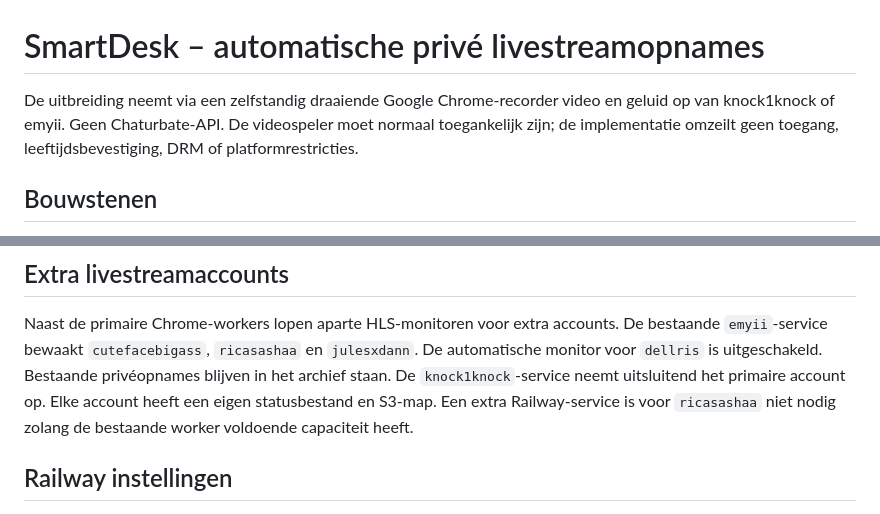
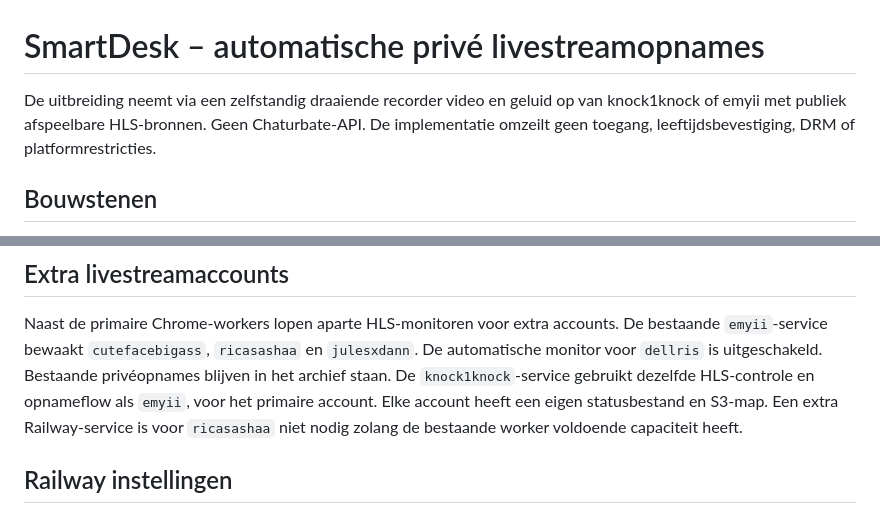
Before and after one commit to mashalhussain203-cmyk/SmartDesk, a Markdown page: scripts/live-recorder/README.md, 2 parts joined by grey strips. GitHub-like rendering.

Commit message:
Document knock1knock HLS status checks

```diff
--- a/scripts/live-recorder/README.md
+++ b/scripts/live-recorder/README.md
@@ -1,6 +1,6 @@
 # SmartDesk – automatische privé livestreamopnames
 
-De uitbreiding neemt via een zelfstandig draaiende Google Chrome-recorder video en geluid op van knock1knock of emyii. Geen Chaturbate-API. De videospeler moet normaal toegankelijk zijn; de implementatie omzeilt geen toegang, leeftijdsbevestiging, DRM of platformrestricties.
+De uitbreiding neemt via een zelfstandig draaiende recorder video en geluid op van knock1knock of emyii met publiek afspeelbare HLS-bronnen. Geen Chaturbate-API. De implementatie omzeilt geen toegang, leeftijdsbevestiging, DRM of platformrestricties.
 
 ## Bouwstenen
 
@@ -15,7 +15,7 @@ Naast de primaire Chrome-workers lopen aparte HLS-monitoren voor extra accounts.
 De bestaande `emyii`-service bewaakt `cutefacebigass`, `ricasashaa` en `julesxdann`.
 De automatische monitor voor `dellris` is uitgeschakeld. Bestaande privéopnames
 blijven in het archief staan.
-De `knock1knock`-service neemt uitsluitend het primaire account op.
+De `knock1knock`-service gebruikt dezelfde HLS-controle en opnameflow als `emyii`, voor het primaire account.
 Elke account heeft een eigen statusbestand en S3-map. Een extra Railway-service is
 voor `ricasashaa` niet nodig zolang de bestaande worker voldoende capaciteit heeft.
 
```
